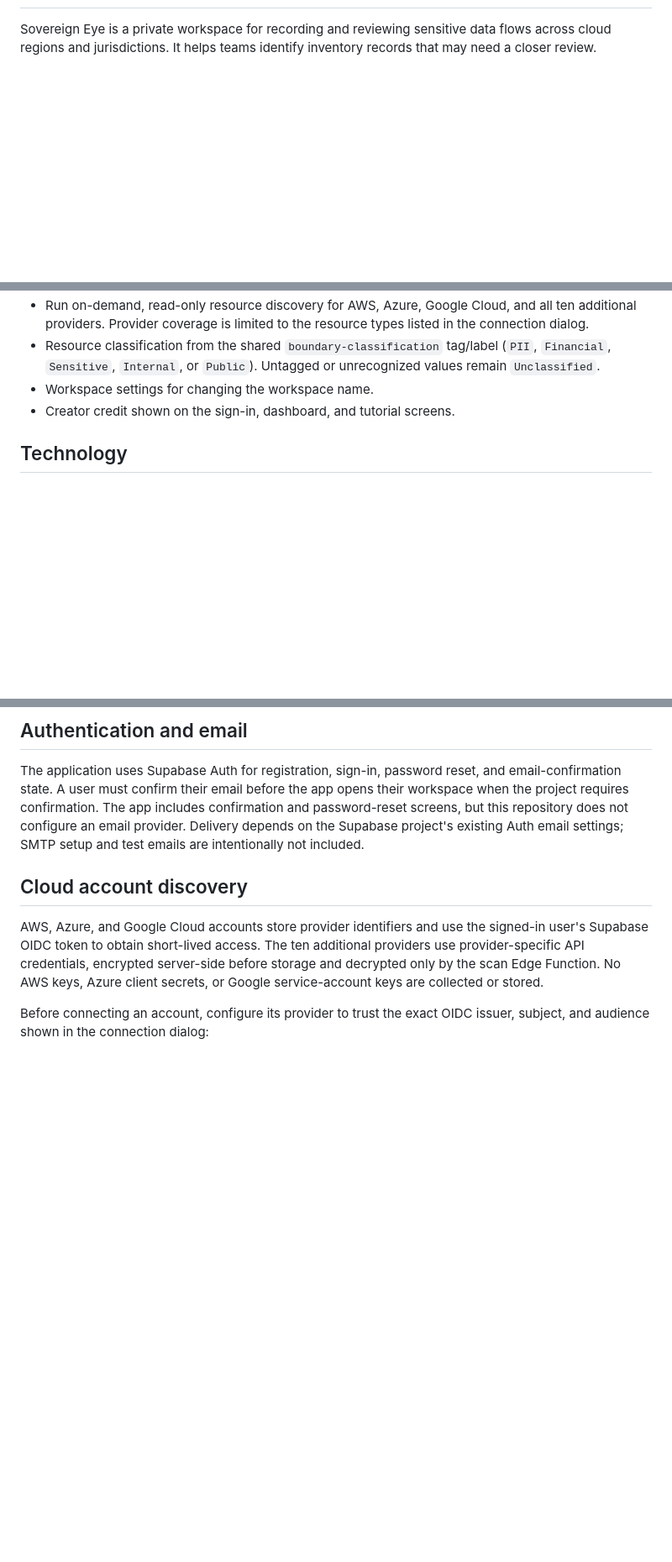
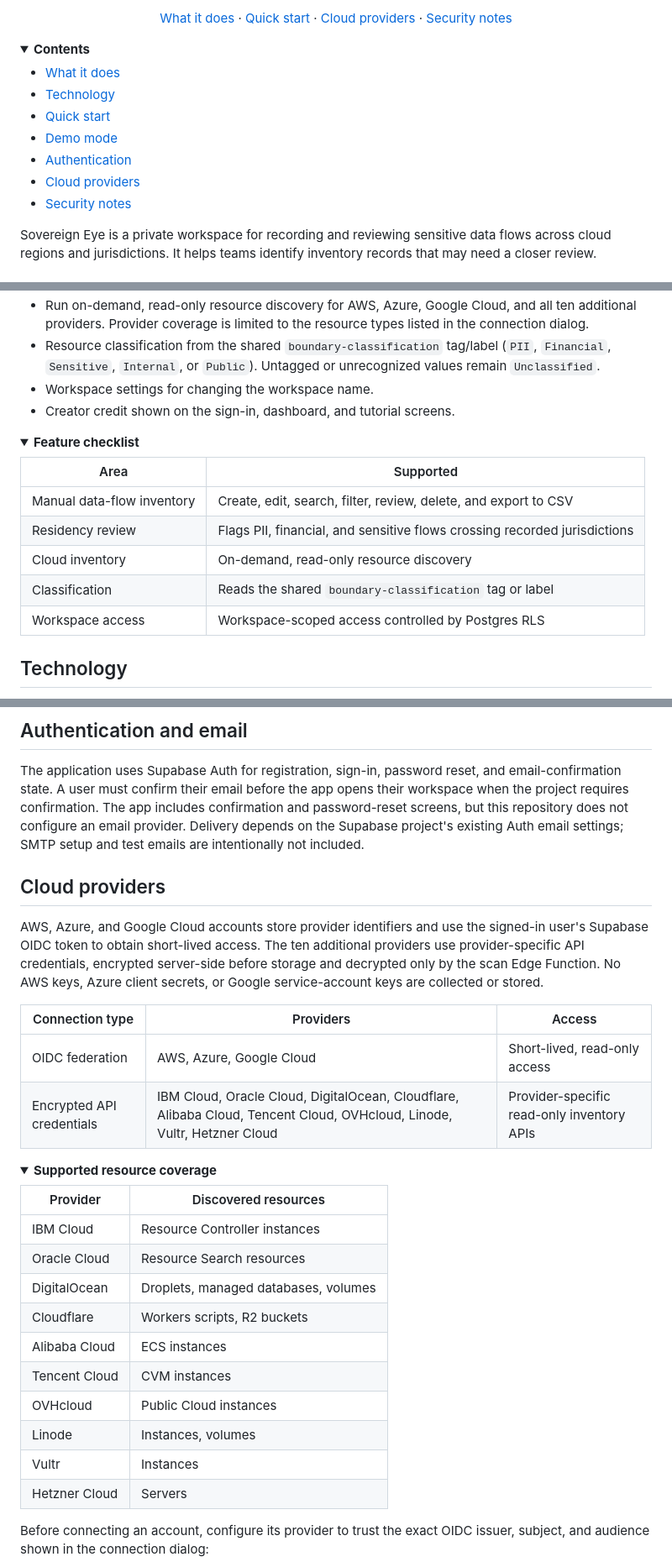
Before and after one commit to akulsaju/uaevssa, a Markdown page: README.md, 3 parts joined by grey strips. Shown at 84% size. Drawn GitHub-style; folded sections open; blank space fills up the shorter version.

```diff
--- a/README.md
+++ b/README.md
@@ -1,0 +20,18 @@
+<p align="center">
+  <a href="#what-it-does">What it does</a> ·
+  <a href="#quick-start">Quick start</a> ·
+  <a href="#cloud-providers">Cloud providers</a> ·
+  <a href="#security-notes">Security notes</a>
+</p>
+
+<details>
+<summary><strong>Contents</strong></summary>
+
+- [What it does](#what-it-does)
+- [Technology](#technology)
+- [Quick start](#quick-start)
+- [Demo mode](#demo-mode)
+- [Authentication](#authentication-and-email)
+- [Cloud providers](#cloud-providers)
+- [Security notes](#security-notes)
+
@@ -15,6 +52,19 @@ Sovereign Eye is a private workspace for recording and reviewing sensitive data
 - Workspace settings for changing the workspace name.
 - Creator credit shown on the sign-in, dashboard, and tutorial screens.
 
+<details>
+<summary><strong>Feature checklist</strong></summary>
+
+| Area | Supported |
+| --- | --- |
+| Manual data-flow inventory | Create, edit, search, filter, review, delete, and export to CSV |
+| Residency review | Flags PII, financial, and sensitive flows crossing recorded jurisdictions |
+| Cloud inventory | On-demand, read-only resource discovery |
+| Classification | Reads the shared `boundary-classification` tag or label |
+| Workspace access | Workspace-scoped access controlled by Postgres RLS |
+
+</details>
+
 ## Technology
 
 - **JavaScript** powers the browser application, with **HTML** for page structure and **CSS** for styling.
@@ -62,6 +124,28 @@ This is a **public, read-only demo mode**, not a Supabase account. It displays f
 
 The application uses Supabase Auth for registration, sign-in, password reset, and email-confirmation state. A user must confirm their email before the app opens their workspace when the project requires confirmation. The app includes confirmation and password-reset screens, but this repository does not configure an email provider. Delivery depends on the Supabase project's existing Auth email settings; SMTP setup and test emails are intentionally not included.
 
-## Cloud account discovery
+## Cloud providers
 
 AWS, Azure, and Google Cloud accounts store provider identifiers and use the signed-in user's Supabase OIDC token to obtain short-lived access. The ten additional providers use provider-specific API credentials, encrypted server-side before storage and decrypted only by the scan Edge Function. No AWS keys, Azure client secrets, or Google service-account keys are collected or stored.
+
+| Connection type | Providers | Access |
+| --- | --- | --- |
+| OIDC federation | AWS, Azure, Google Cloud | Short-lived, read-only access |
+| Encrypted API credentials | IBM Cloud, Oracle Cloud, DigitalOcean, Cloudflare, Alibaba Cloud, Tencent Cloud, OVHcloud, Linode, Vultr, Hetzner Cloud | Provider-specific read-only inventory APIs |
+
+<details>
+<summary><strong>Supported resource coverage</strong></summary>
+
+| Provider | Discovered resources |
+| --- | --- |
+| IBM Cloud | Resource Controller instances |
+| Oracle Cloud | Resource Search resources |
+| DigitalOcean | Droplets, managed databases, volumes |
+| Cloudflare | Workers scripts, R2 buckets |
+| Alibaba Cloud | ECS instances |
+| Tencent Cloud | CVM instances |
+| OVHcloud | Public Cloud instances |
+| Linode | Instances, volumes |
+| Vultr | Instances |
+| Hetzner Cloud | Servers |
+
```
Also changed, not shown: other parts of README.md (+44 -7 lines).
